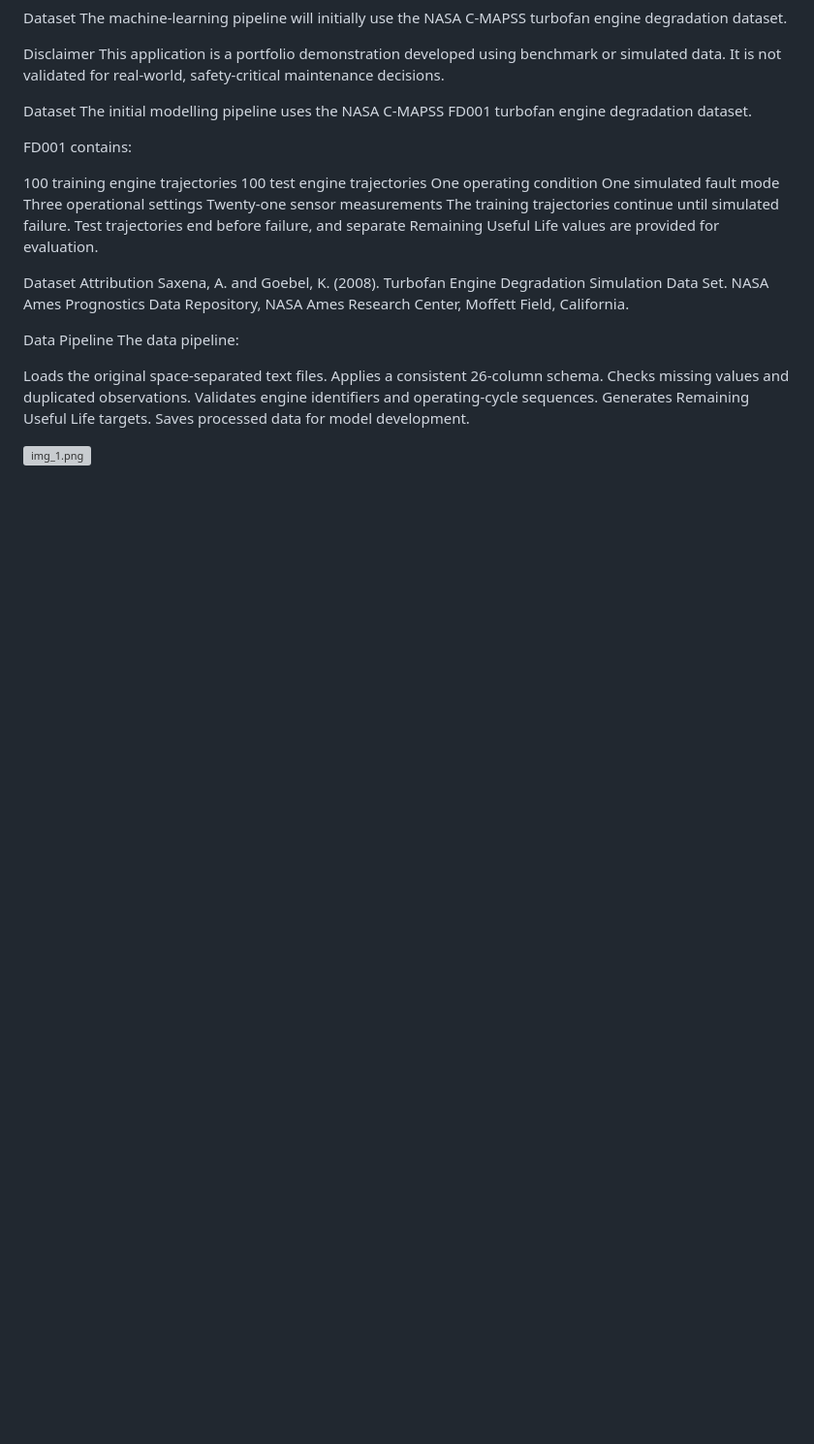
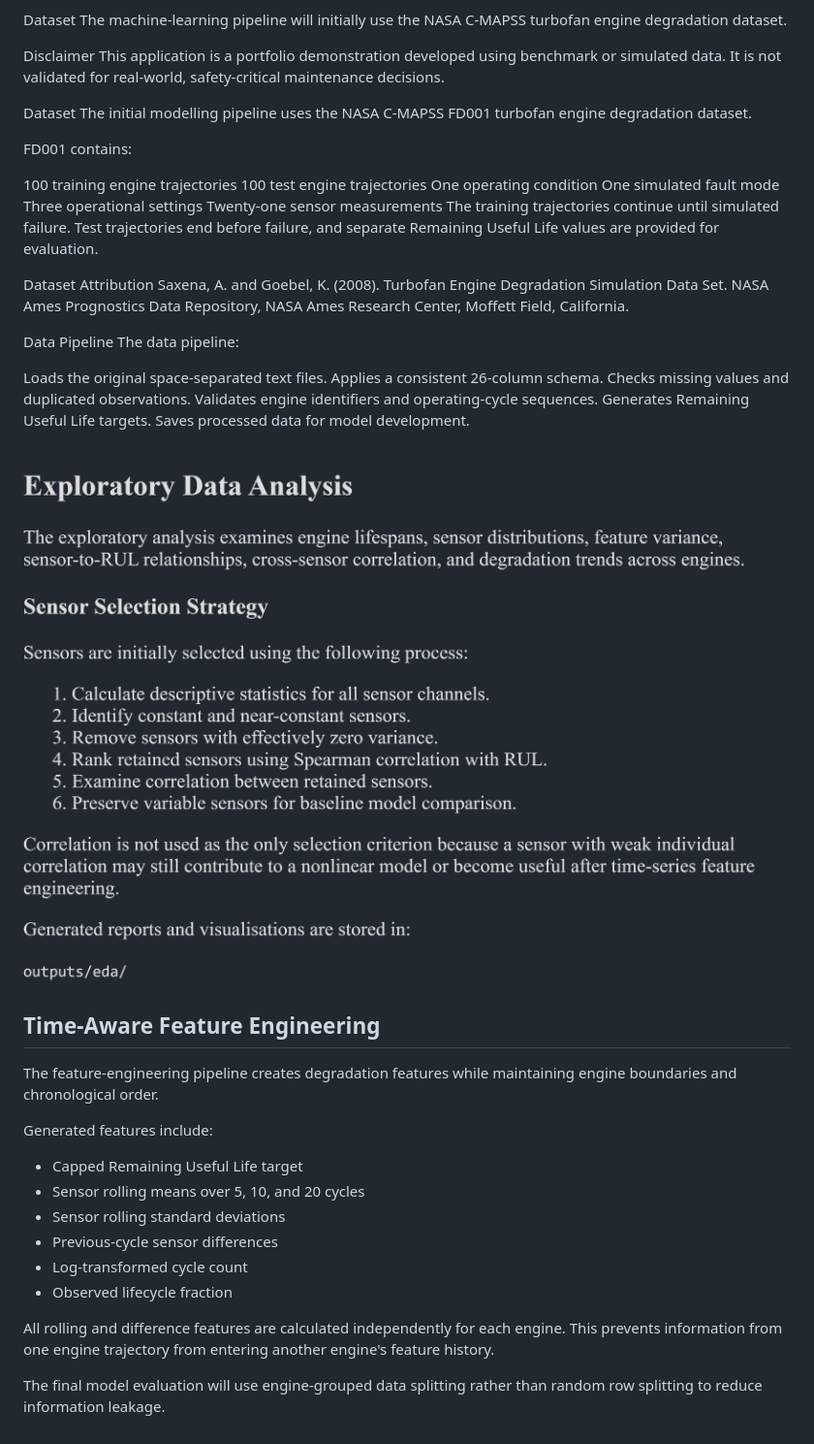
Before and after one commit to nxdhusna/ai-predictive-maintenance-platform, a Markdown page: README.md, the part around the change. Shown at 97% size. Rendered like a GitHub page; pictures changed too: img_1.png (added); blank space fills up the shorter version; grey boxes are pictures that could not be loaded.

Commit message:
Add time-aware feature engineering pipeline

```diff
--- a/README.md
+++ b/README.md
@@ -75,3 +75,24 @@ Generates Remaining Useful Life targets.
 Saves processed data for model development.
 
 ![img_1.png](img_1.png)
+
+## Time-Aware Feature Engineering
+
+The feature-engineering pipeline creates degradation features while
+maintaining engine boundaries and chronological order.
+
+Generated features include:
+
+- Capped Remaining Useful Life target
+- Sensor rolling means over 5, 10, and 20 cycles
+- Sensor rolling standard deviations
+- Previous-cycle sensor differences
+- Log-transformed cycle count
+- Observed lifecycle fraction
+
+All rolling and difference features are calculated independently for
+each engine. This prevents information from one engine trajectory from
+entering another engine's feature history.
+
+The final model evaluation will use engine-grouped data splitting rather
+than random row splitting to reduce information leakage.
```
Also changed, not shown: 3 other files.
